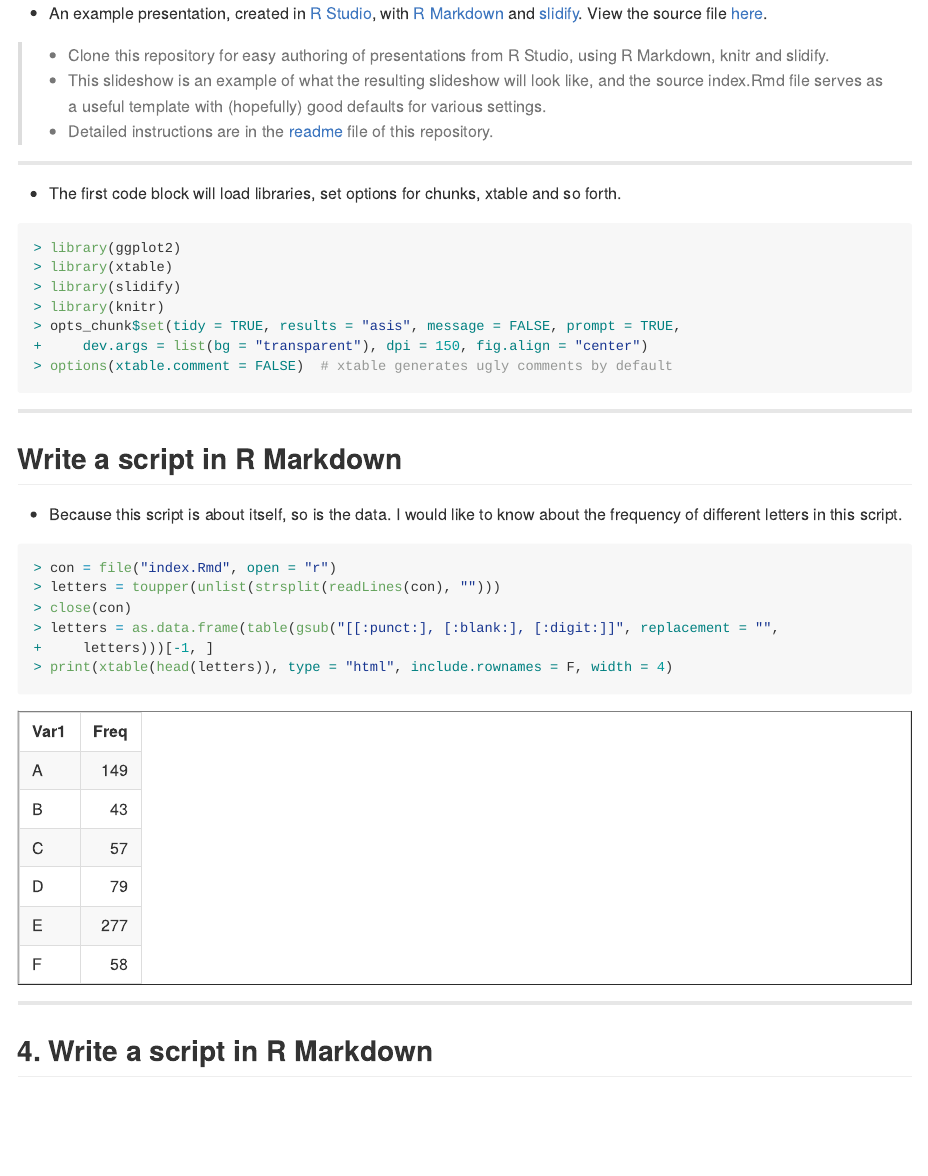
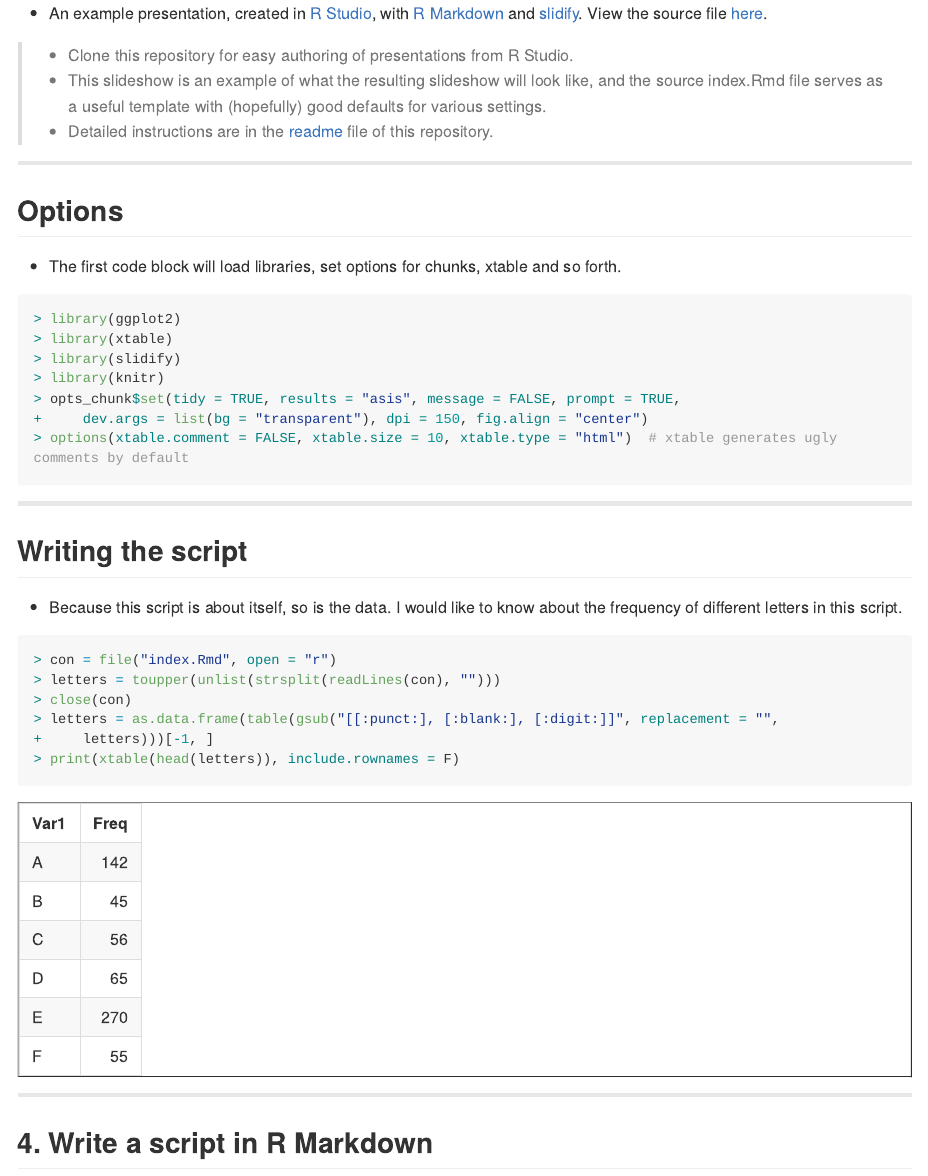
Before and after one commit to jalapic/presentation-template, an R Markdown document (index.Rmd): the page in a window 1100 px wide, from its top. The pictures show the output file index.md that the author committed with the source, drawn offline in the style of GitHub; long lines of code are wrapped.

Commit message:
publishing deck

````diff
--- a/index.Rmd
+++ b/index.Rmd
@@ -11,14 +11,14 @@
 knit        : slidify::knit2slides
 ---
 
-* An example presentation, created in [R Studio](rstudio), with [R Markdown](rmarkdown) and [slidify](slidify). View the source file [here](source).
+* An example presentation, created in [R Studio](http://www.rstudio.com/), with [R Markdown](http://rmarkdown.rstudio.com/) and [slidify](http://slidify.github.io/). View the source file [here](https://github.com/mvuorre/presentation-template/tree/gh-pages).
 
-> * Clone this repository for easy authoring of presentations from R Studio, using R Markdown, knitr and slidify.
+> * Clone this repository for easy authoring of presentations from R Studio.
 > * This slideshow is an example of what the resulting slideshow will look like, and the source index.Rmd file serves as a useful template with (hopefully) good defaults for various settings.
-> * Detailed instructions are in the [readme](readme) file of this repository.
+> * Detailed instructions are in the [readme](https://github.com/mvuorre/presentation-template) file of this repository.
 
 ---
-
+## Options
 * The first code block will load libraries, set options for chunks, xtable and so forth.
 ```{r prep}
 library(ggplot2); library(xtable); library(slidify)
@@ -26,12 +26,13 @@
 opts_chunk$set(tidy = TRUE, results = 'asis', message = FALSE,
                prompt = TRUE, dev.args=list(bg="transparent"), dpi=150,
                fig.align='center')
-options(xtable.comment = FALSE) # xtable generates ugly comments by default
+options(xtable.comment = FALSE, xtable.size = 10,
+        xtable.type = "html") # xtable generates ugly comments by default
 ```
 
 ---
 
-## Write a script in R Markdown
+## Writing the script
 * Because this script is about itself, so is the data. I would like to know about the frequency of different letters in this script.
 
 ```{r getLetters, results='asis', warning=FALSE}
@@ -39,7 +40,7 @@
 letters = toupper(unlist(strsplit(readLines(con), ""))); close(con)
 letters = as.data.frame(table(gsub("[[:punct:], [:blank:], [:digit:]]",
                                 replacement = "", letters)))[-1,]
-print(xtable(head(letters)), type = "html", include.rownames=F, width=4)
+print(xtable(head(letters)), include.rownames=F)
 ```
 
 ---
````
Also changed, not shown: customstyle.css (added, +16 -0 lines), assets/fig/plotLetters.png, index.html, index.md, index.Rmd (7 more changed lines).
